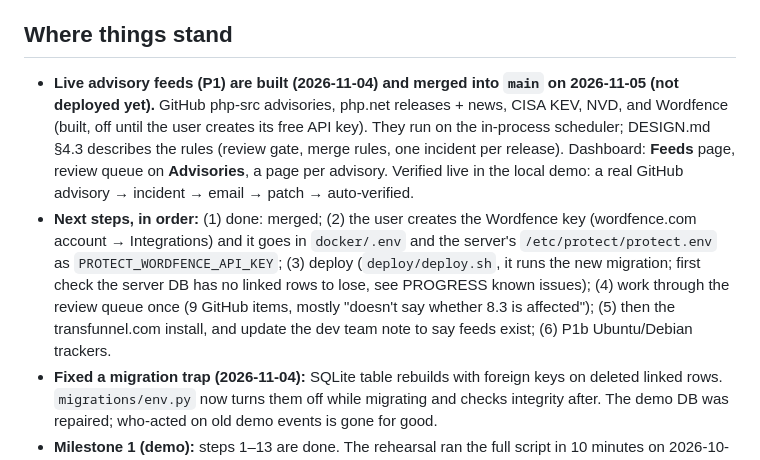
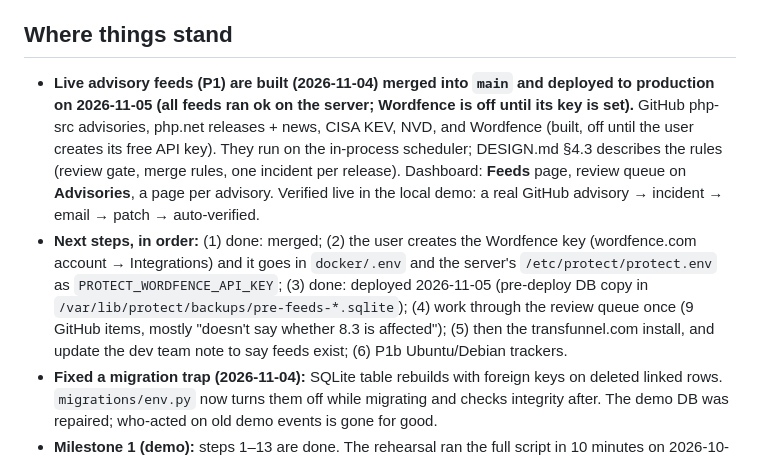
Before and after one commit to darshan-Jahagirdar/protect, a Markdown page: HANDOFF.md, the part around the change. Drawn GitHub-style.

```diff
--- a/HANDOFF.md
+++ b/HANDOFF.md
@@ -4,8 +4,8 @@ Session summary for whoever picks up Protect next (a new Claude Code session, or
 
 ## Where things stand
 
-- **Live advisory feeds (P1) are built (2026-11-04) and merged into `main` on 2026-11-05 (not deployed yet).** GitHub php-src advisories, php.net releases + news, CISA KEV, NVD, and Wordfence (built, off until the user creates its free API key). They run on the in-process scheduler; DESIGN.md §4.3 describes the rules (review gate, merge rules, one incident per release). Dashboard: **Feeds** page, review queue on **Advisories**, a page per advisory. Verified live in the local demo: a real GitHub advisory → incident → email → patch → auto-verified.
-- **Next steps, in order:** (1) done: merged; (2) the user creates the Wordfence key (wordfence.com account → Integrations) and it goes in `docker/.env` and the server's `/etc/protect/protect.env` as `PROTECT_WORDFENCE_API_KEY`; (3) deploy (`deploy/deploy.sh`, it runs the new migration; first check the server DB has no linked rows to lose, see PROGRESS known issues); (4) work through the review queue once (9 GitHub items, mostly "doesn't say whether 8.3 is affected"); (5) then the transfunnel.com install, and update the dev team note to say feeds exist; (6) P1b Ubuntu/Debian trackers.
+- **Live advisory feeds (P1) are built (2026-11-04) merged into `main` and **deployed to production on 2026-11-05** (all feeds ran ok on the server; Wordfence is off until its key is set).** GitHub php-src advisories, php.net releases + news, CISA KEV, NVD, and Wordfence (built, off until the user creates its free API key). They run on the in-process scheduler; DESIGN.md §4.3 describes the rules (review gate, merge rules, one incident per release). Dashboard: **Feeds** page, review queue on **Advisories**, a page per advisory. Verified live in the local demo: a real GitHub advisory → incident → email → patch → auto-verified.
+- **Next steps, in order:** (1) done: merged; (2) the user creates the Wordfence key (wordfence.com account → Integrations) and it goes in `docker/.env` and the server's `/etc/protect/protect.env` as `PROTECT_WORDFENCE_API_KEY`; (3) done: deployed 2026-11-05 (pre-deploy DB copy in `/var/lib/protect/backups/pre-feeds-*.sqlite`); (4) work through the review queue once (9 GitHub items, mostly "doesn't say whether 8.3 is affected"); (5) then the transfunnel.com install, and update the dev team note to say feeds exist; (6) P1b Ubuntu/Debian trackers.
 - **Fixed a migration trap (2026-11-04):** SQLite table rebuilds with foreign keys on deleted linked rows. `migrations/env.py` now turns them off while migrating and checks integrity after. The demo DB was repaired; who-acted on old demo events is gone for good.
 - **Milestone 1 (demo):** steps 1–13 are done. The rehearsal ran the full script in 10 minutes on 2026-10-23. Its main finding (a stale "report and public view disagree" banner after each PHP change) is fixed; four small UI findings are still open (PROGRESS.md work log).
 - **Security review (2026-11-03):** found no way to break into a client site or the platform. Fixed five bugs that could make Protect miss or misreport a problem (staging copies reporting as the live site, odd file names blocking reports, wordpress.org outages stalling scans, oversized reports, command-line cron), plus a guard so dev mode's password-free sign-in can't run on a server. Remaining items are under Known issues in PROGRESS.md.
```
Also changed, not shown: PROGRESS.md (+2 -1 lines).
